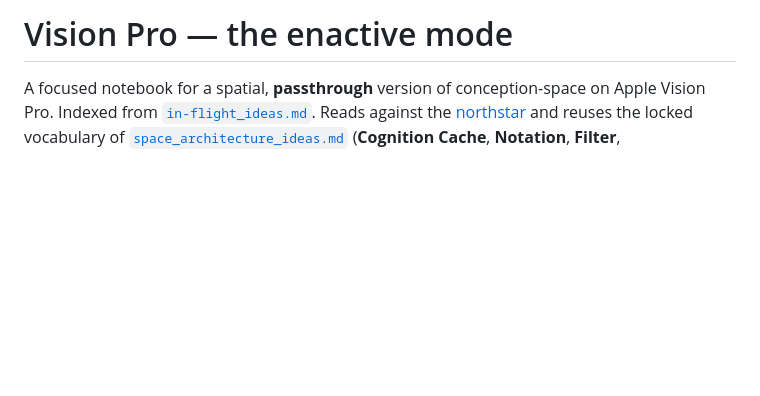
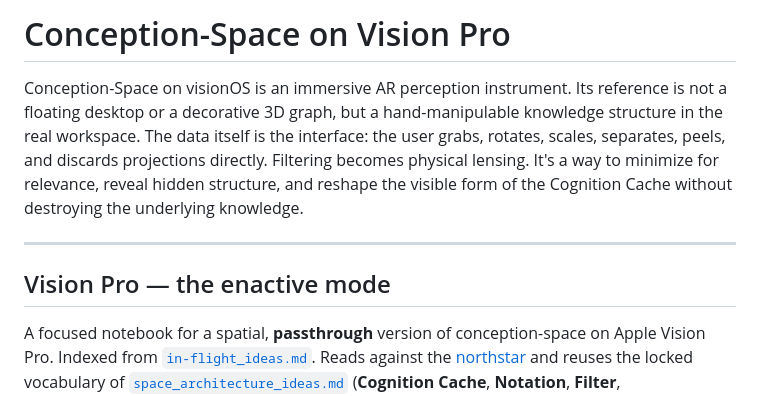
Before and after one commit to ParkviewLab/conception-space, a Markdown page: docs/visionos_ideas.md, the part around the change. Drawn GitHub-style; blank space fills up the shorter version.

Commit message:
docs: add opening abstract to visionos_ideas notebook
A one-paragraph thesis at the top — an immersive AR perception instrument where
the data is the interface, filtering becomes physical lensing, and reshaping the
Cognition Cache never destroys the underlying knowledge (Axiom 6 + Axiom 8) —
under a new "# Conception-Space on Vision Pro" title.

Co-Authored-By: Claude Opus 4.8 (1M context) <noreply@anthropic.com>

```diff
--- a/docs/visionos_ideas.md
+++ b/docs/visionos_ideas.md
@@ -3,7 +3,13 @@ SPDX-FileCopyrightText: 2026 Gary Frattarola <garyf@parkviewlab.ai>
 SPDX-License-Identifier: CC-BY-4.0
 -->
 
-# Vision Pro — the enactive mode
+# Conception-Space on Vision Pro
+
+Conception-Space on visionOS is an immersive AR perception instrument. Its reference is not a floating desktop or a decorative 3D graph, but a hand-manipulable knowledge structure in the real workspace. The data itself is the interface: the user grabs, rotates, scales, separates, peels, and discards projections directly. Filtering becomes physical lensing. It's a way to minimize for relevance, reveal hidden structure, and reshape the visible form of the Cognition Cache without destroying the underlying knowledge.
+
+---
+
+## Vision Pro — the enactive mode
 
 A focused notebook for a spatial, **passthrough** version of conception-space on
 Apple Vision Pro. Indexed from [`in-flight_ideas.md`](in-flight_ideas.md). Reads
```
